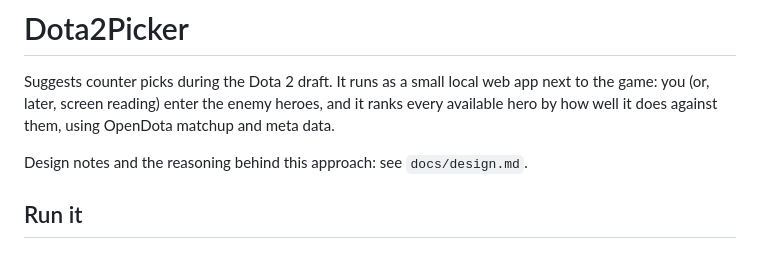
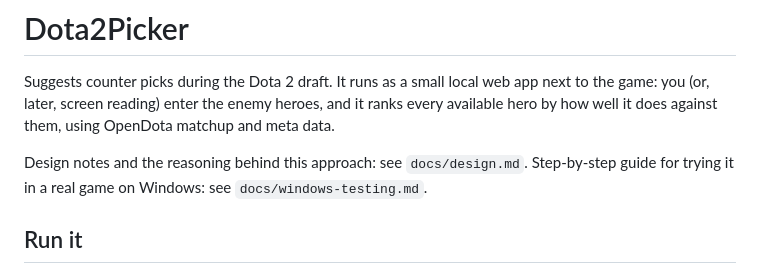
Before and after one commit to MarioRozic/dota2picker, a Markdown page: README.md, the part around the change. GitHub-like rendering.

```diff
--- a/README.md
+++ b/README.md
@@ -6,6 +6,8 @@ and it ranks every available hero by how well it does against them, using
 OpenDota matchup and meta data.
 
 Design notes and the reasoning behind this approach: see `docs/design.md`.
+Step-by-step guide for trying it in a real game on Windows: see
+`docs/windows-testing.md`.
 
 ## Run it
 
```
Also changed, not shown: docs/windows-testing.md (added, +110 -0 lines).
